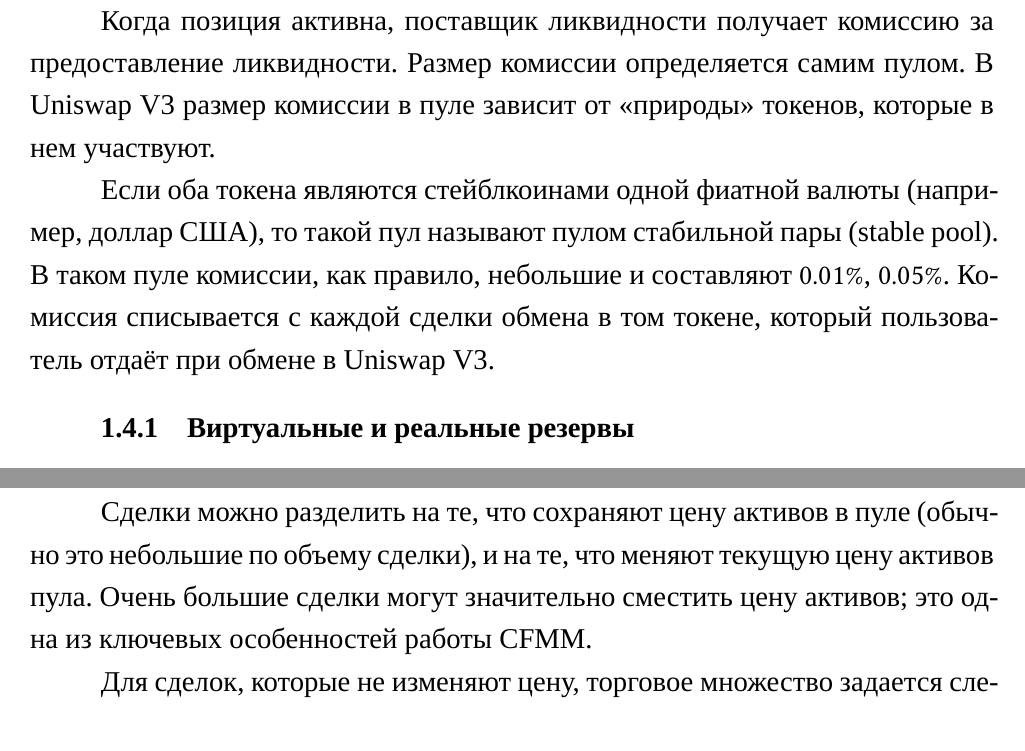
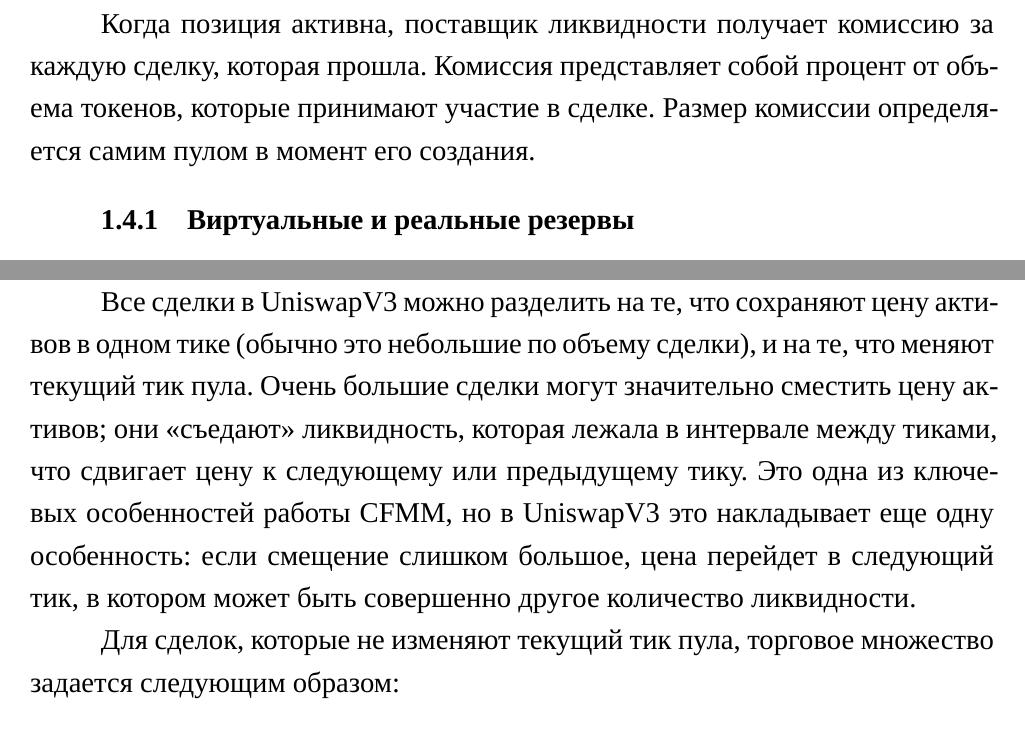
Before and after one commit to stryukovsky/go-backend-learn, a LaTeX thesis (latex/diploma.tex, which reads latex/chapters/chapter_1.tex): two parts of pages 10 and 13 of 37 before the commit and two parts of pages 10 and 14 of 38 after it, joined at a grey line, cut so that both start at the same text. Compiled offline with XeLaTeX.

Commit message:
chore(diploma): resolve comments

```diff
--- a/latex/chapters/chapter_1.tex
+++ b/latex/chapters/chapter_1.tex
@@ -150,16 +152,10 @@
 финансам In the money, англ. <<в деньгах>>) если текущая цена $p \in (p_a;
 	p_b)$.
 
-Когда позиция активна, поставщик ликвидности получает комиссию за
-предоставление ликвидности. Размер комиссии определяется самим пулом.
-В Uniswap V3 размер комиссии в пуле зависит от <<природы>> токенов, которые в
-нем участвуют.
-
-Если оба токена являются стейблкоинами одной фиатной валюты (например, доллар
-США), то такой пул называют пулом стабильной пары (stable pool). В таком пуле
-комиссии, как правило, небольшие и составляют $0.01\%$, $0.05\%$. Комиссия
-списывается с каждой сделки обмена в том токене, который пользователь отдаёт
-при обмене в Uniswap V3.
+Когда позиция активна, поставщик ликвидности получает комиссию за каждую сделку,
+которая прошла. Комиссия представляет собой процент от объема токенов,
+которые принимают участие в сделке. Размер комиссии определяется самим пулом
+в момент его создания.
 
 \subsection{Виртуальные и реальные резервы}
 
@@ -313,5 +310 @@
 
-Сделки можно разделить на те, что сохраняют цену активов в пуле (обычно это
-небольшие по объему сделки), и на те, что меняют текущую цену активов пула.
-Очень большие сделки могут значительно сместить цену активов; это одна из
-ключевых особенностей работы CFMM.
@@ -318,3 +318 @@
 
-Для сделок, которые не изменяют цену, торговое множество задается следующим
-образом:
@@ -321,3 +331,14 @@
+Все сделки в UniswapV3 можно разделить на те, что сохраняют цену активов в
+одном тике (обычно это небольшие по объему сделки), и на те, что меняют текущий
+тик пула. Очень большие сделки могут значительно сместить цену активов; они
+<<съедают>> ликвидность, которая лежала в интервале между тиками, что сдвигает
+цену к следующему или предыдущему тику. Это одна из ключевых особенностей
+работы CFMM, но в UniswapV3 это накладывает еще одну особенность: если смещение
+слишком большое, цена перейдет в следующий тик, в котором может быть совершенно
+другое количество ликвидности.
+
+Для сделок, которые не изменяют текущий тик пула, торговое множество задается
+следующим образом:
 
 \begin{equation}
 	T_{within}(R_1, R_2) = \{ (\delta, \lambda): \varphi(R, \delta', \lambda') = \varphi(R, 0, 0) \}
```
Also changed, not shown: latex/biblio/bibliography.bib (+12 -3 lines), latex/chapters/chapter_1.tex (40 more changed lines).
